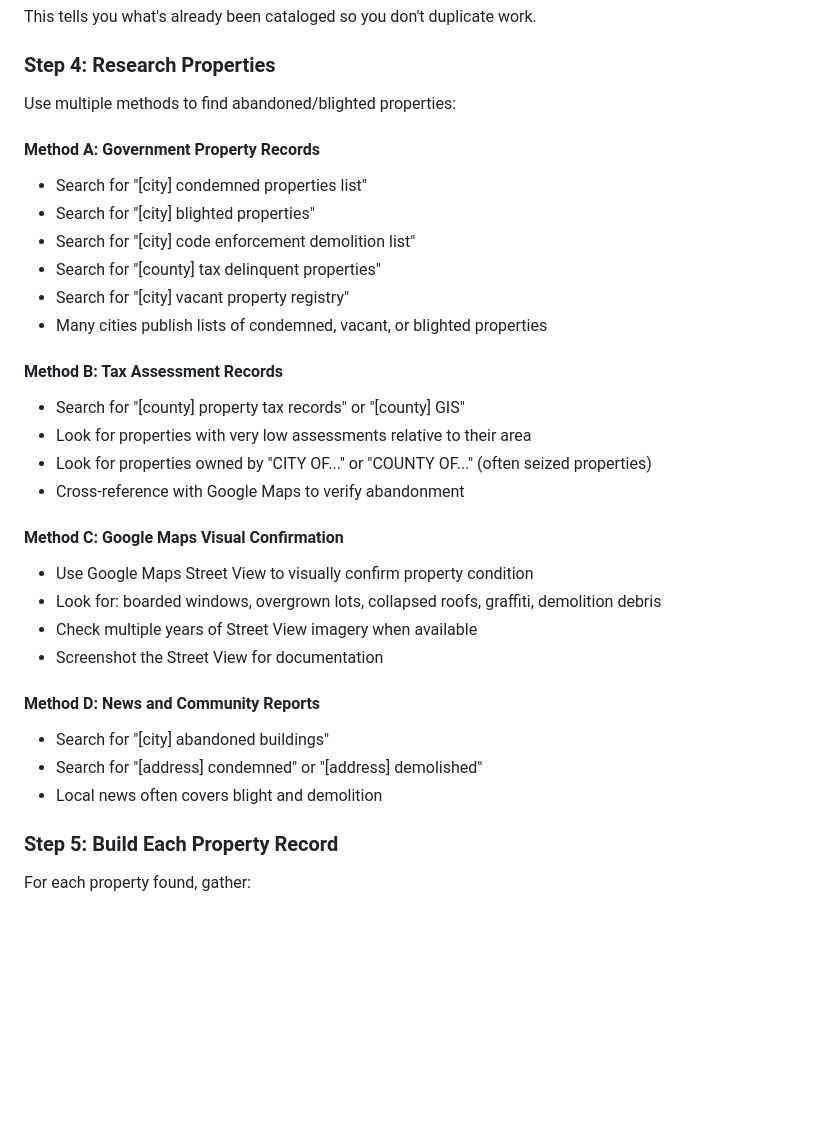
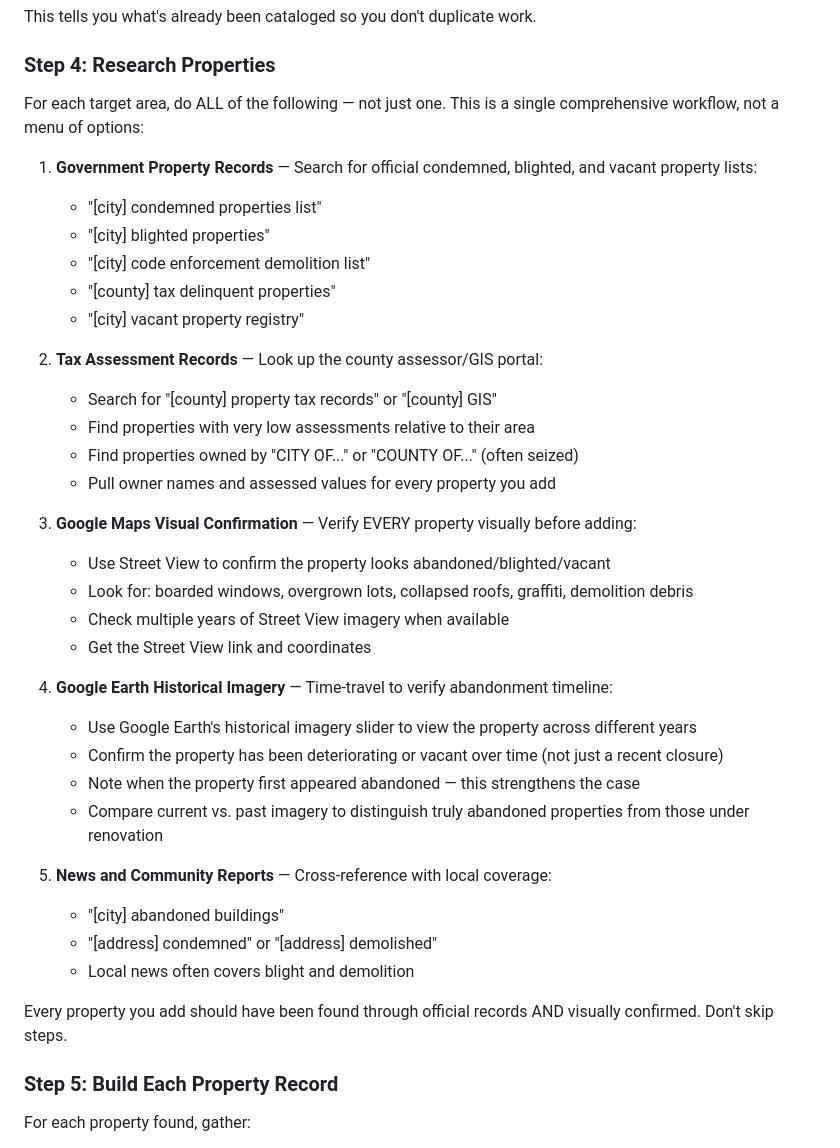
Before and after one commit to coldapache/AbandonedAmerica, a Markdown page: README.md, the part around the change. Drawn GitHub-style; blank space fills up the shorter version.

Commit message:
Update research workflow: unified approach + Google Earth historical imagery
- Rewrite Step 4 as a single comprehensive workflow, not separate methods
- Add Google Earth time-travel verification step
- Emphasize agents must do ALL steps together for every property

Co-Authored-By: Claude Opus 4.6 <noreply@anthropic.com>

```diff
--- a/README.md
+++ b/README.md
@@ -131,32 +131,39 @@ This tells you what's already been cataloged so you don't duplicate work.
 
 ### Step 4: Research Properties
 
-Use multiple methods to find abandoned/blighted properties:
+For each target area, do ALL of the following — not just one. This is a single comprehensive workflow, not a menu of options:
 
-#### Method A: Government Property Records
-- Search for "[city] condemned properties list"
-- Search for "[city] blighted properties"
-- Search for "[city] code enforcement demolition list"
-- Search for "[county] tax delinquent properties"
-- Search for "[city] vacant property registry"
-- Many cities publish lists of condemned, vacant, or blighted properties
+1. **Government Property Records** — Search for official condemned, blighted, and vacant property lists:
+   - "[city] condemned properties list"
+   - "[city] blighted properties"
+   - "[city] code enforcement demolition list"
+   - "[county] tax delinquent properties"
+   - "[city] vacant property registry"
 
-#### Method B: Tax Assessment Records
-- Search for "[county] property tax records" or "[county] GIS"
-- Look for properties with very low assessments relative to their area
-- Look for properties owned by "CITY OF..." or "COUNTY OF..." (often seized properties)
-- Cross-reference with Google Maps to verify abandonment
+2. **Tax Assessment Records** — Look up the county assessor/GIS portal:
+   - Search for "[county] property tax records" or "[county] GIS"
+   - Find properties with very low assessments relative to their area
+   - Find properties owned by "CITY OF..." or "COUNTY OF..." (often seized)
+   - Pull owner names and assessed values for every property you add
 
-#### Method C: Google Maps Visual Confirmation
-- Use Google Maps Street View to visually confirm property condition
-- Look for: boarded windows, overgrown lots, collapsed roofs, graffiti, demolition debris
-- Check multiple years of Street View imagery when available
-- Screenshot the Street View for documentation
+3. **Google Maps Visual Confirmation** — Verify EVERY property visually before adding:
+   - Use Street View to confirm the property looks abandoned/blighted/vacant
+   - Look for: boarded windows, overgrown lots, collapsed roofs, graffiti, demolition debris
+   - Check multiple years of Street View imagery when available
+   - Get the Street View link and coordinates
 
-#### Method D: News and Community Reports
-- Search for "[city] abandoned buildings"
-- Search for "[address] condemned" or "[address] demolished"
-- Local news often covers blight and demolition
+4. **Google Earth Historical Imagery** — Time-travel to verify abandonment timeline:
+   - Use Google Earth's historical imagery slider to view the property across different years
+   - Confirm the property has been deteriorating or vacant over time (not just a recent closure)
+   - Note when the property first appeared abandoned — this strengthens the case
+   - Compare current vs. past imagery to distinguish truly abandoned properties from those under renovation
+
+5. **News and Community Reports** — Cross-reference with local coverage:
+   - "[city] abandoned buildings"
+   - "[address] condemned" or "[address] demolished"
+   - Local news often covers blight and demolition
+
+Every property you add should have been found through official records AND visually confirmed. Don't skip steps.
 
 ### Step 5: Build Each Property Record
 
```
